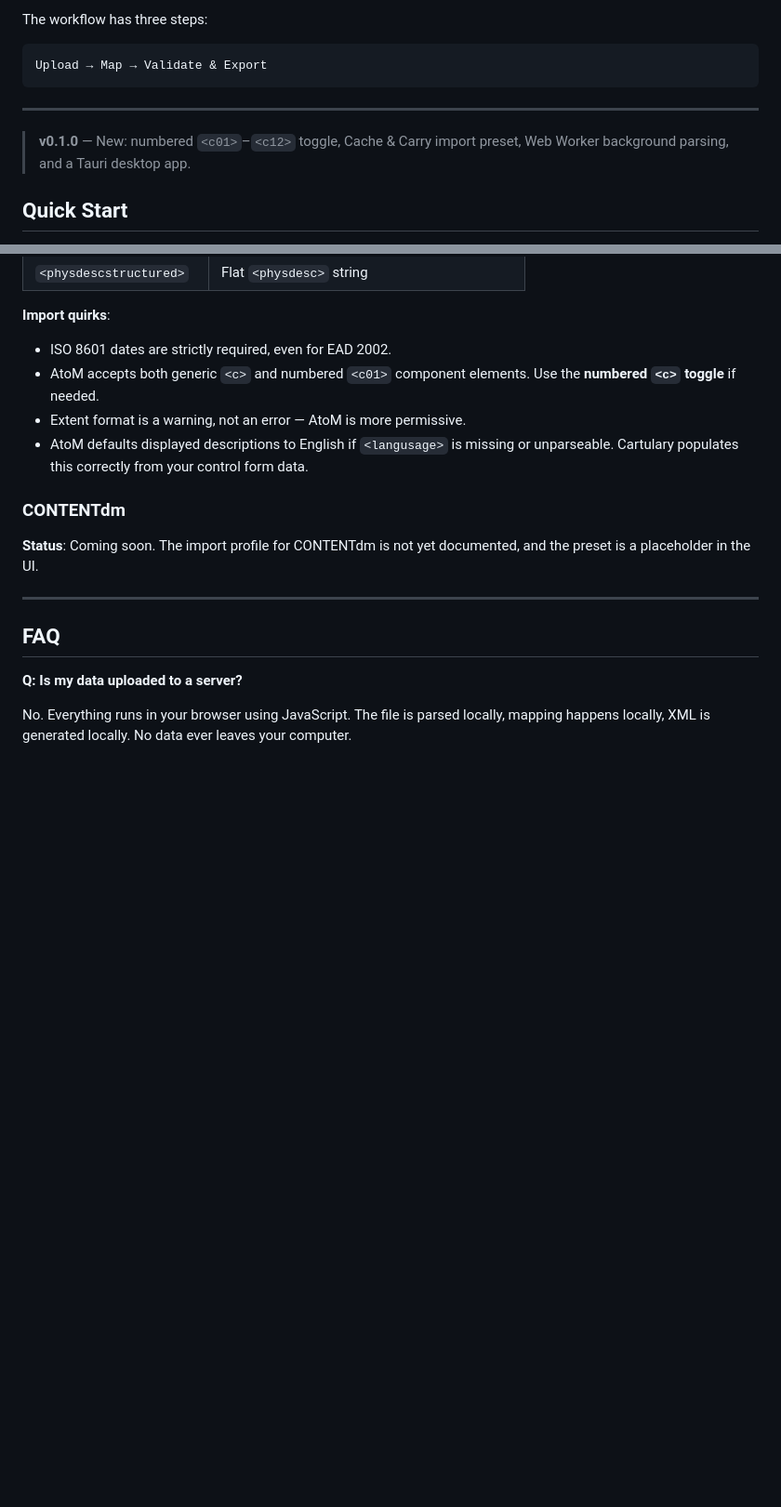
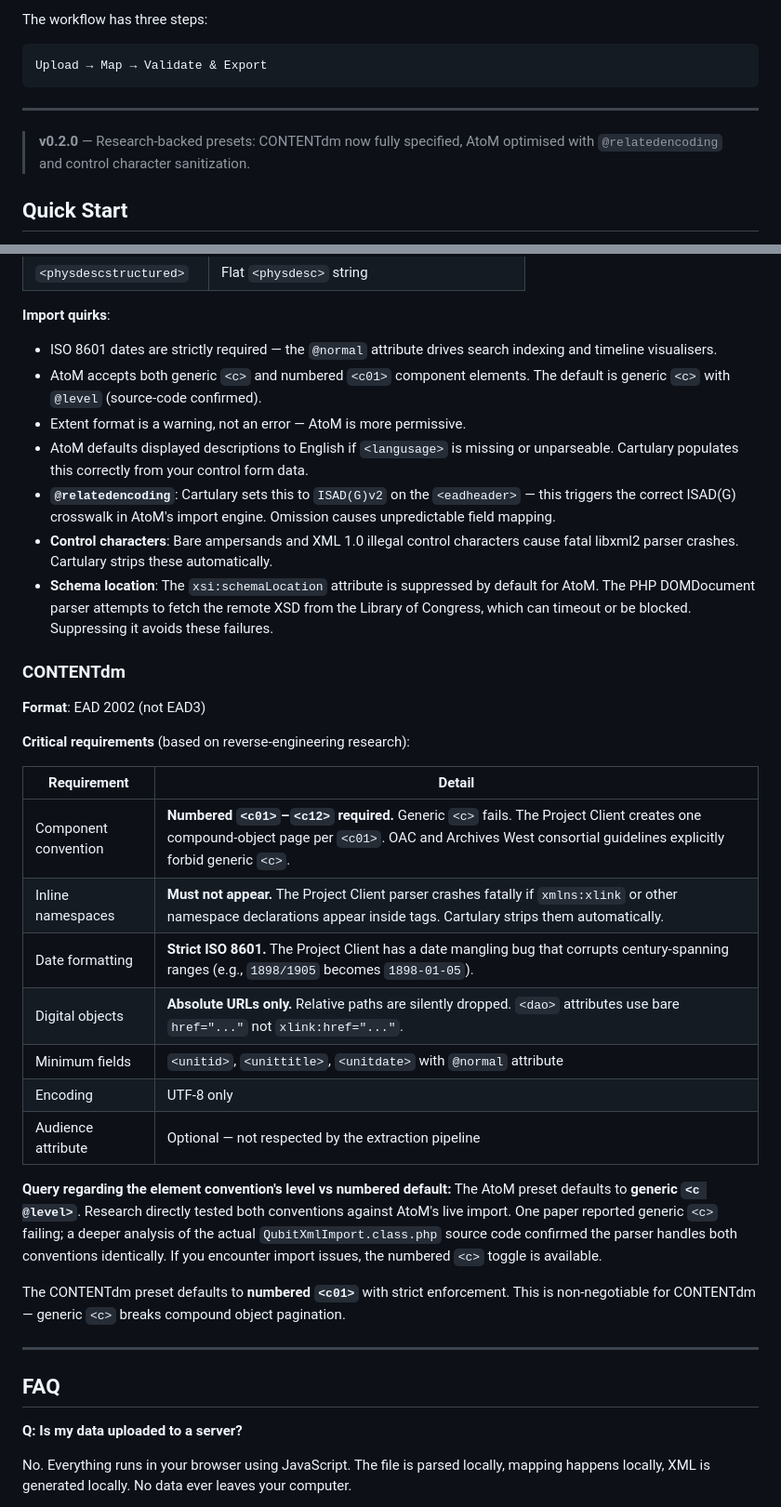
Before and after one commit to mabo-du/cartulary, a Markdown page: USER_GUIDE.md, 2 parts joined by grey strips. Shown at 93% size. Rendered like a GitHub page; blank space fills up the shorter version.

```diff
--- a/USER_GUIDE.md
+++ b/USER_GUIDE.md
@@ -44,7 +44,7 @@ Upload → Map → Validate & Export
 
 ---
 
-> **v0.1.0** — New: numbered `<c01>`–`<c12>` toggle, Cache & Carry import preset, Web Worker background parsing, and a Tauri desktop app.
+> **v0.2.0** — Research-backed presets: CONTENTdm now fully specified, AtoM optimised with `@relatedencoding` and control character sanitization.
 
 ## Quick Start
 
@@ -417,14 +417,34 @@ Cartulary includes a dedicated EAD 2002 serializer that maps all structural diff
 | `<physdescstructured>` | Flat `<physdesc>` string |
 
 **Import quirks**:
-- ISO 8601 dates are strictly required, even for EAD 2002.
-- AtoM accepts both generic `<c>` and numbered `<c01>` component elements. Use the **numbered `<c>` toggle** if needed.
+- ISO 8601 dates are strictly required — the `@normal` attribute drives search indexing and timeline visualisers.
+- AtoM accepts both generic `<c>` and numbered `<c01>` component elements. The default is generic `<c>` with `@level` (source-code confirmed).
 - Extent format is a warning, not an error — AtoM is more permissive.
 - AtoM defaults displayed descriptions to English if `<langusage>` is missing or unparseable. Cartulary populates this correctly from your control form data.
+- **`@relatedencoding`**: Cartulary sets this to `ISAD(G)v2` on the `<eadheader>` — this triggers the correct ISAD(G) crosswalk in AtoM's import engine. Omission causes unpredictable field mapping.
+- **Control characters**: Bare ampersands and XML 1.0 illegal control characters cause fatal libxml2 parser crashes. Cartulary strips these automatically.
+- **Schema location**: The `xsi:schemaLocation` attribute is suppressed by default for AtoM. The PHP DOMDocument parser attempts to fetch the remote XSD from the Library of Congress, which can timeout or be blocked. Suppressing it avoids these failures.
 
 ### CONTENTdm
 
-**Status**: Coming soon. The import profile for CONTENTdm is not yet documented, and the preset is a placeholder in the UI.
+**Format**: EAD 2002 (not EAD3)
+
+**Critical requirements** (based on reverse-engineering research):
+
+| Requirement | Detail |
+|---|---|
+| Component convention | **Numbered `<c01>`–`<c12>` required.** Generic `<c>` fails. The Project Client creates one compound-object page per `<c01>`. OAC and Archives West consortial guidelines explicitly forbid generic `<c>`. |
+| Inline namespaces | **Must not appear.** The Project Client parser crashes fatally if `xmlns:xlink` or other namespace declarations appear inside tags. Cartulary strips them automatically. |
+| Date formatting | **Strict ISO 8601.** The Project Client has a date mangling bug that corrupts century-spanning ranges (e.g., `1898/1905` becomes `1898-01-05`). |
+| Digital objects | **Absolute URLs only.** Relative paths are silently dropped. `<dao>` attributes use bare `href="..."` not `xlink:href="..."`. |
+| Minimum fields | `<unitid>`, `<unittitle>`, `<unitdate>` with `@normal` attribute |
+| Encoding | UTF-8 only |
+| Audience attribute | Optional — not respected by the extraction pipeline |
+
+**Query regarding the <c> element convention's level vs numbered default:**
+The AtoM preset defaults to **generic `<c @level>`**. Research directly tested both conventions against AtoM's live import. One paper reported generic `<c>` failing; a deeper analysis of the actual `QubitXmlImport.class.php` source code confirmed the parser handles both conventions identically. If you encounter import issues, the numbered `<c>` toggle is available.
+
+The CONTENTdm preset defaults to **numbered `<c01>`** with strict enforcement. This is non-negotiable for CONTENTdm — generic `<c>` breaks compound object pagination.
 
 ---
 
```
Also changed, not shown: README.md (+17 -14 lines).
